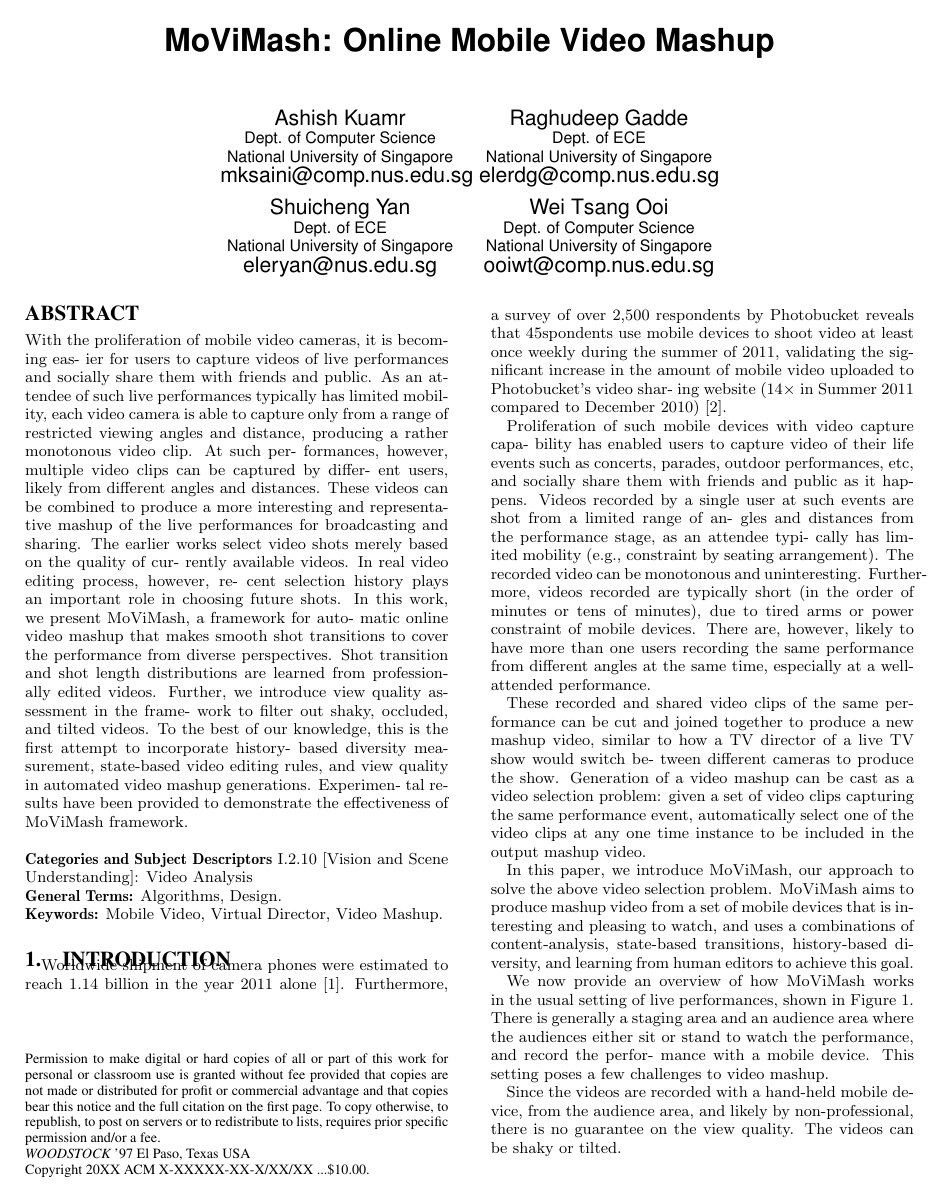
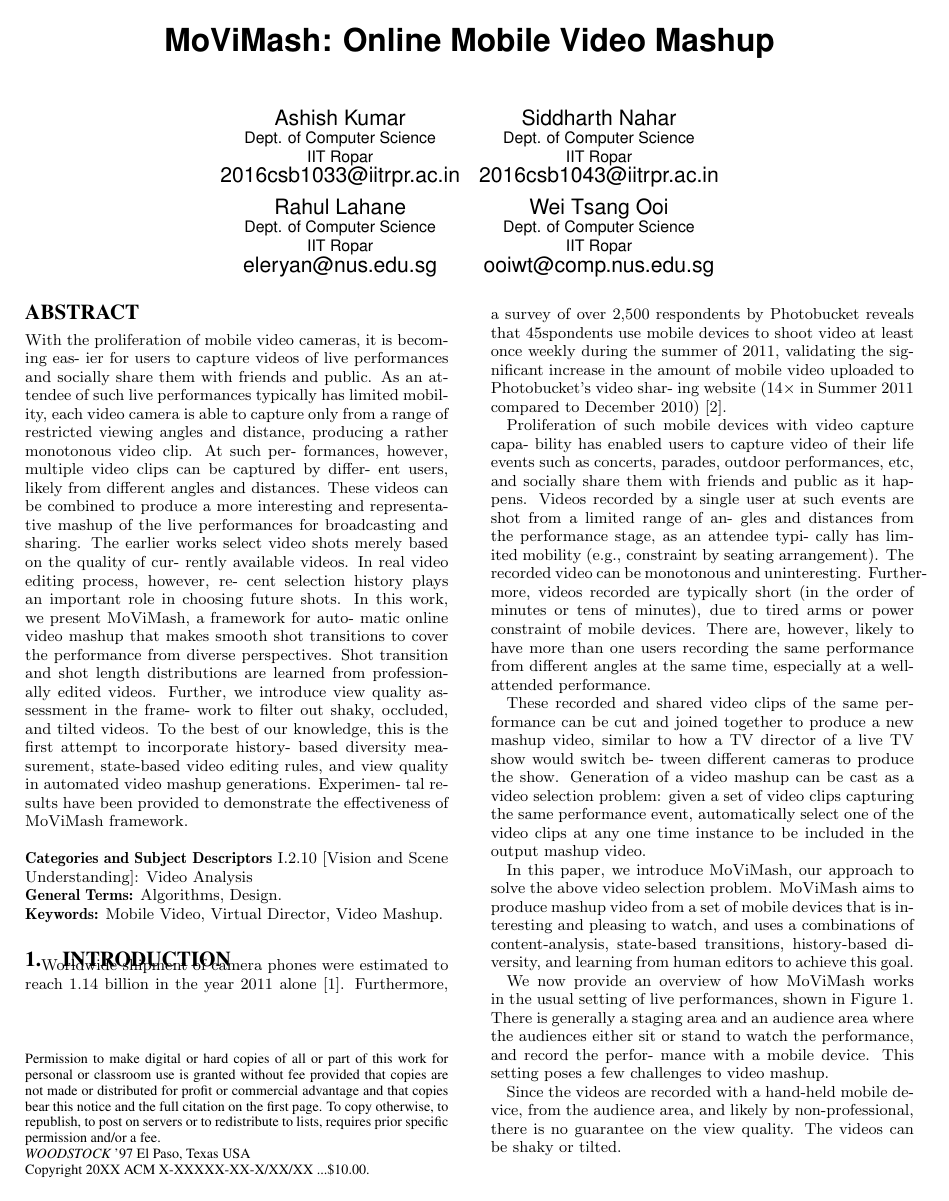
Before and after one commit to ash-kmr/latexTask, a LaTeX paper (new.tex): page 1 of 10. Compiled offline with pdfLaTeX.

Commit message:
added team member names

```diff
--- a/new.tex
+++ b/new.tex
@@ -98,27 +98,27 @@
 %
 % 1st. author
 \alignauthor
-Ashish Kuamr\\
+Ashish Kumar\\
        {\mytext{Dept. of Computer Science}}\\
-       {\mytext{National University of Singapore}}\\
-       \email{mksaini@comp.nus.edu.sg}
+       {\mytext{IIT Ropar}}\\
+       \email{2016csb1033@iitrpr.ac.in}
 % 2nd. author
 \alignauthor
-Raghudeep Gadde\\
-       {\mytext{Dept. of ECE}}\\
-       {\mytext{National University of Singapore}}\\
-       \email{elerdg@comp.nus.edu.sg}
+Siddharth Nahar\\
+       {\mytext{Dept. of Computer Science}}\\
+       {\mytext{IIT Ropar}}\\
+       \email{2016csb1043@iitrpr.ac.in}
 % 3rd. author
 \and
-\alignauthor Shuicheng Yan\\
-       \mytext{Dept. of ECE}\\
-       \mytext{National University of Singapore}\\
+\alignauthor Rahul Lahane\\
+       \mytext{Dept. of Computer Science}\\
+       \mytext{IIT Ropar}\\
        \email{eleryan@nus.edu.sg}
  % use '\and' if you need 'another row' of author names
 % 4th. author
 \alignauthor Wei Tsang Ooi\\
        \mytext{Dept. of Computer Science}\\
-       \mytext{National University of Singapore}\\
+       \mytext{IIT Ropar}\\
        \email{ooiwt@comp.nus.edu.sg}
 }
 
```
